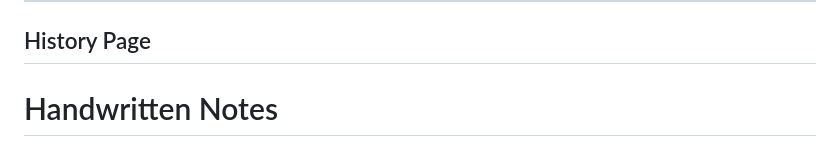
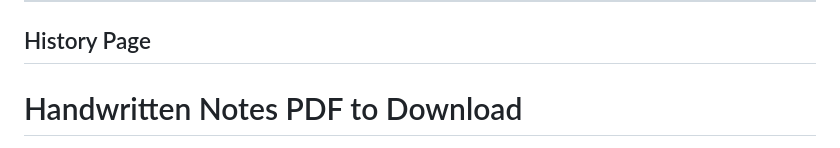
Before and after one commit to SSAKTHIVELMURUGAN/NammaKadai, a Markdown page: README.md, the part around the change printed below. Rendered like a GitHub page.

```diff
--- a/README.md
+++ b/README.md
@@ -73,5 +73,5 @@ On the sale page:
 ---
 
 ## History Page
-# Handwritten Notes
+# Handwritten Notes PDF to Download
 
```
Also changed, not shown: other parts of README.md (+1 -1 lines).
